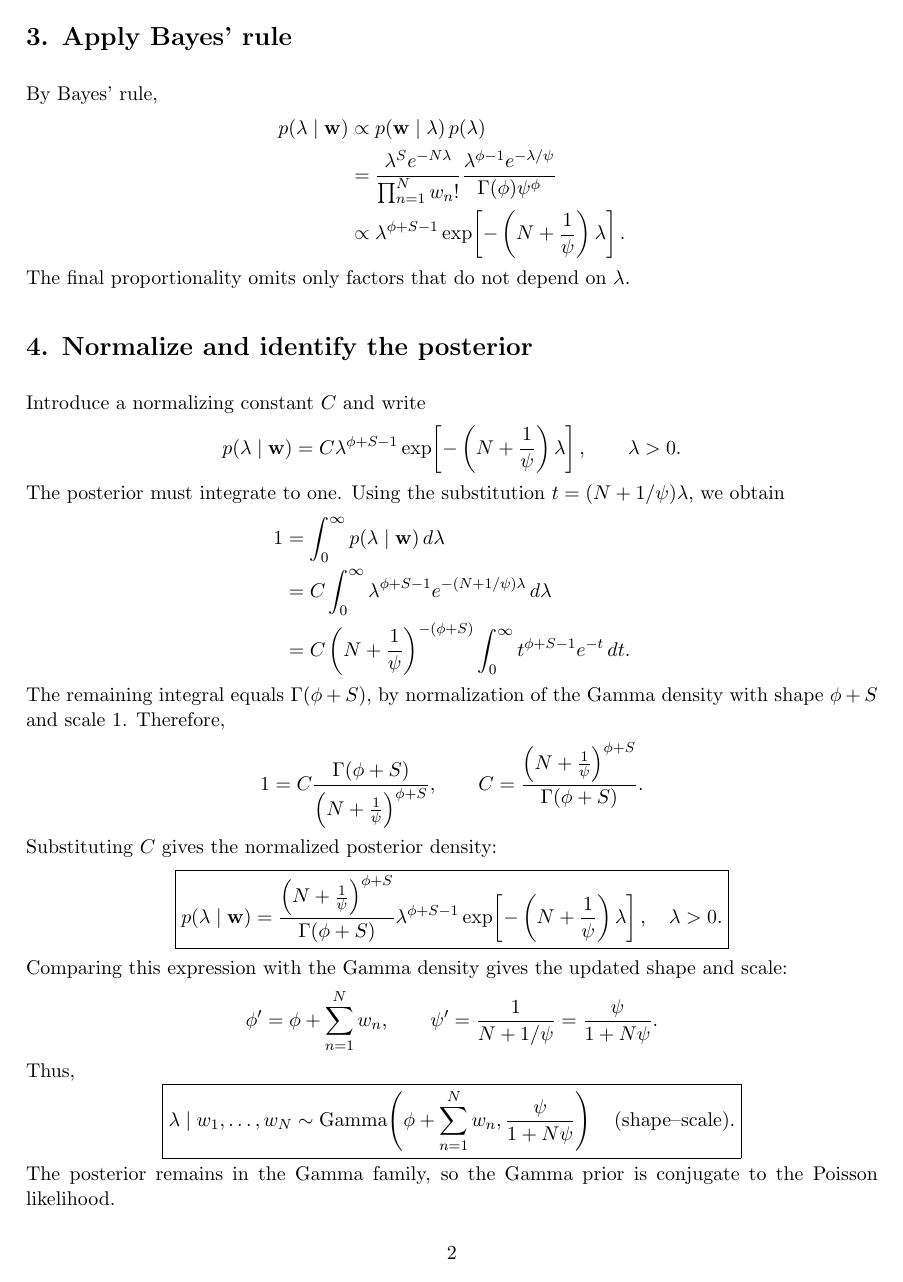
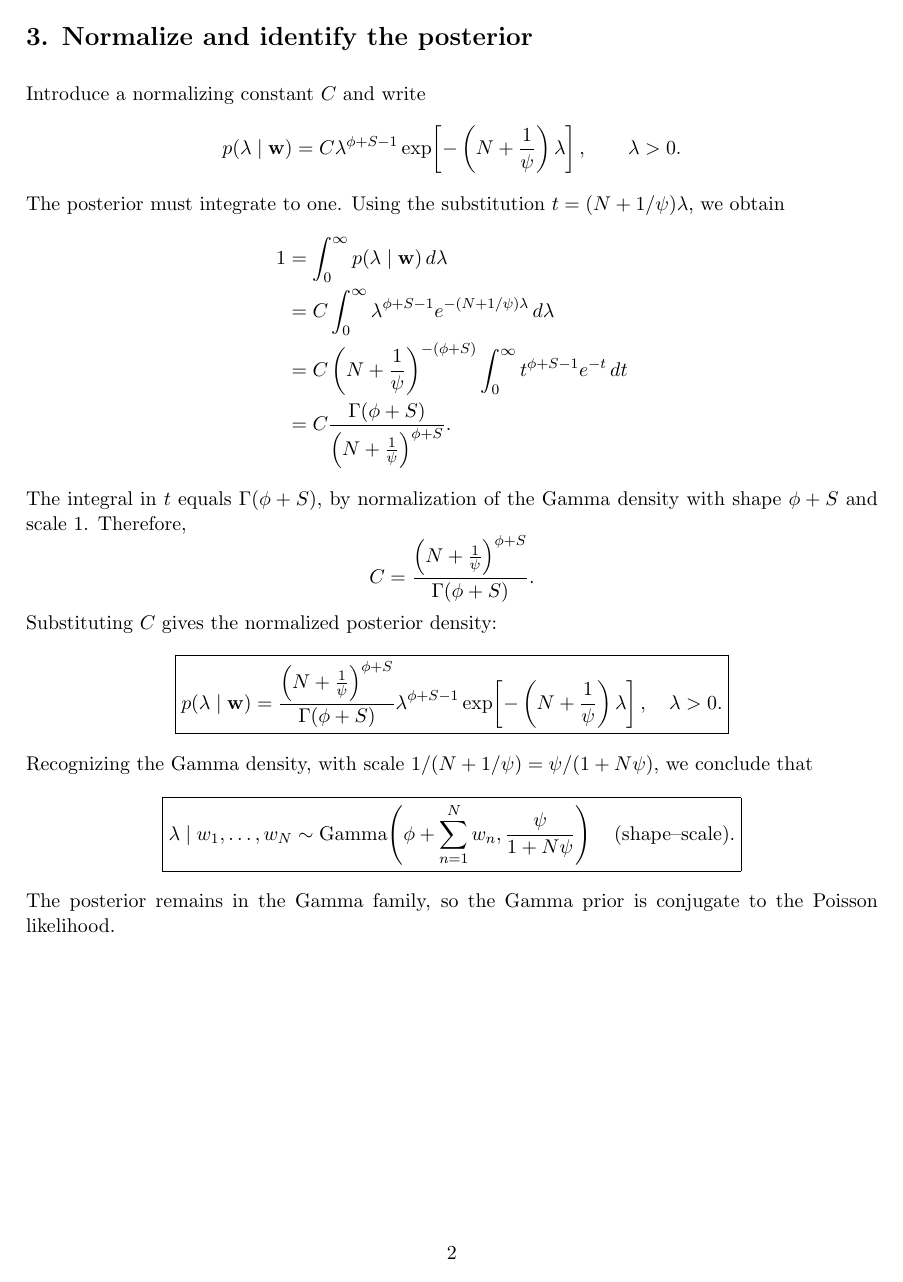
Before and after one commit to andreicozma1/CSDS611-AdvDataScience1, a LaTeX problem sheet (assignments/assignment_1_solution.tex): page 2 of 2. Compiled offline with pdfLaTeX.

Commit message:
Update assignment 1 solution LaTeX document and PDF output
- Refactor section headers for clarity
- Remove redundant explanations of Gamma distribution
- Adjust likelihood and prior section numbering
- Update PDF output with latest changes

```diff
--- a/assignments/assignment_1_solution.tex
+++ b/assignments/assignment_1_solution.tex
@@ -61,14 +51,9 @@ The Gamma prior has density
   \qquad \lambda>0.
 \]
 
-\section*{3. Apply Bayes' rule}
+\section*{2. Apply Bayes' rule}
 
 By Bayes' rule,
 \begin{align*}
   p(\lambda\mid\mathbf{w})
    & \propto p(\mathbf{w}\mid\lambda)\,p(\lambda) \\
-   & =\frac{\lambda^{S}e^{-N\lambda}}
-  {\prod_{n=1}^{N}w_n!}
-  \frac{\lambda^{\phi-1}e^{-\lambda/\psi}}
-  {\Gamma(\phi)\psi^{\phi}}                       \\
-   & \propto\lambda^{\phi+S-1}
@@ -76,7 +64,7 @@ By Bayes' rule,
 \end{align*}
 The final proportionality omits only factors that do not depend on $\lambda$.
 
-\section*{4.
+\section*{3.
   Normalize and identify the posterior}
 
 Introduce a normalizing constant $C$ and write
@@ -94,15 +82,14 @@ $t=(N+1/\psi)\lambda$, we obtain
    & =C\int_{0}^{\infty}\lambda^{\phi+S-1}
   e^{-(N+1/\psi)\lambda}\,d\lambda                        \\
    & =C\left(N+\frac{1}{\psi}\right)^{-(\phi+S)}
-  \int_{0}^{\infty}t^{\phi+S-1}e^{-t}\,dt.
+  \int_{0}^{\infty}t^{\phi+S-1}e^{-t}\,dt                 \\
+   & =C\frac{\Gamma(\phi+S)}
+  {\left(N+\frac{1}{\psi}\right)^{\phi+S}}.
 \end{align*}
-The remaining integral equals $\Gamma(\phi+S)$, by normalization of the
+The integral in $t$ equals $\Gamma(\phi+S)$, by normalization of the
 Gamma density with shape $\phi+S$ and scale $1$.
 Therefore,
 \[
-  1=C\frac{\Gamma(\phi+S)}
-  {\left(N+\frac{1}{\psi}\right)^{\phi+S}},
-  \qquad
   C=\frac{\left(N+\frac{1}{\psi}\right)^{\phi+S}}
   {\Gamma(\phi+S)}.
 \]
@@ -117,15 +104,8 @@ Substituting $C$ gives the normalized posterior density:
     \quad \lambda>0.
   }
 \]
-Comparing this expression with the Gamma density gives the updated shape
-and scale:
-\[
-  \phi'=\phi+\sum_{n=1}^{N}w_n,
-  \qquad
-  \psi'=\frac{1}{N+1/\psi}
-  =\frac{\psi}{1+N\psi}.
-\]
-Thus,
+Recognizing the Gamma density, with scale
+$1/(N+1/\psi)=\psi/(1+N\psi)$, we conclude that
 \[
   \boxed{
     \lambda\mid w_1,\ldots,w_N
```
Also changed, not shown: assignments/out/assignment_1_solution.pdf, assignments/assignment_1_solution.tex (17 more changed lines).
